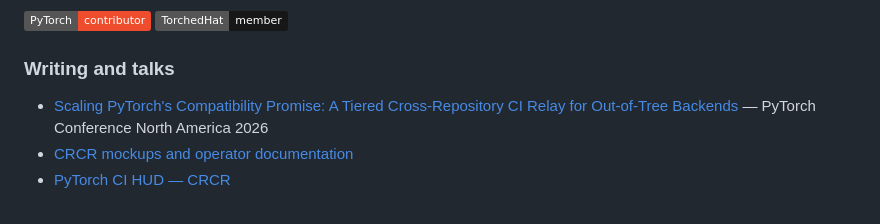
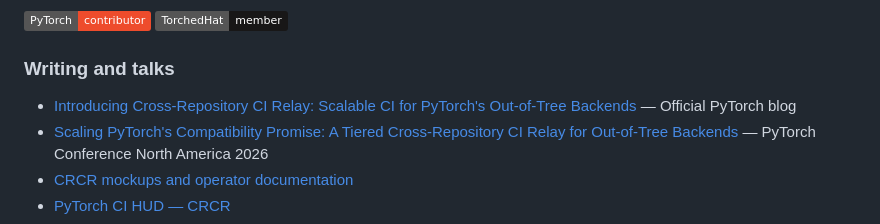
Before and after one commit to subinz1/subinz1, a Markdown page: README.md, the part around the change. Rendered like a GitHub page; badges without logos.

Commit message:
[Profile] Feature official CRCR blog
Authored with Claude.

```diff
--- a/README.md
+++ b/README.md
@@ -28,6 +28,7 @@ or see my [talks](talks.md).
 
 ### Writing and talks
 
+- [Introducing Cross-Repository CI Relay: Scalable CI for PyTorch's Out-of-Tree Backends](https://pytorch.org/blog/introducing-cross-repository-ci-relay-scalable-ci-for-pytorchs-out-of-tree-backends/) — Official PyTorch blog
 - [Scaling PyTorch's Compatibility Promise: A Tiered Cross-Repository CI Relay for Out-of-Tree Backends](talks.md#pytorch-conference-north-america-2026) — PyTorch Conference North America 2026
 - [CRCR mockups and operator documentation](https://github.com/subinz1/CRCR)
 - [PyTorch CI HUD — CRCR](https://hud.pytorch.org/crcr)
```
